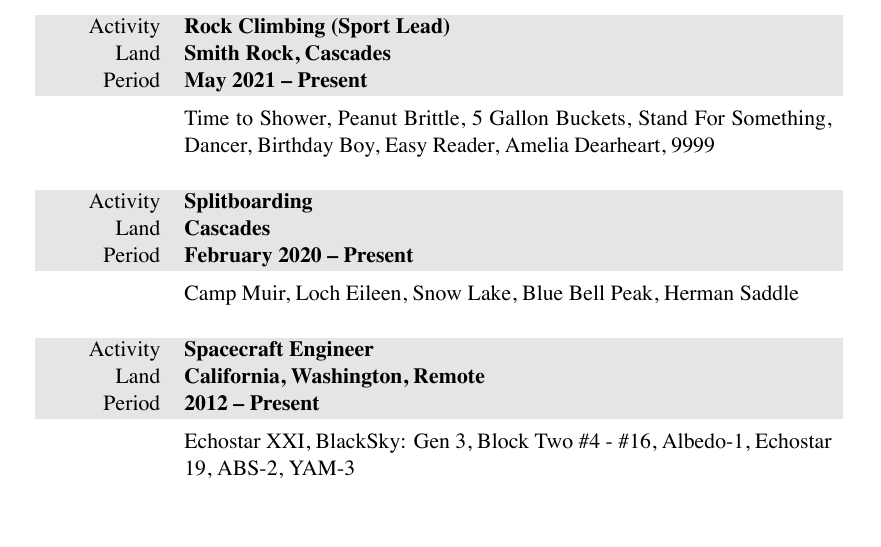
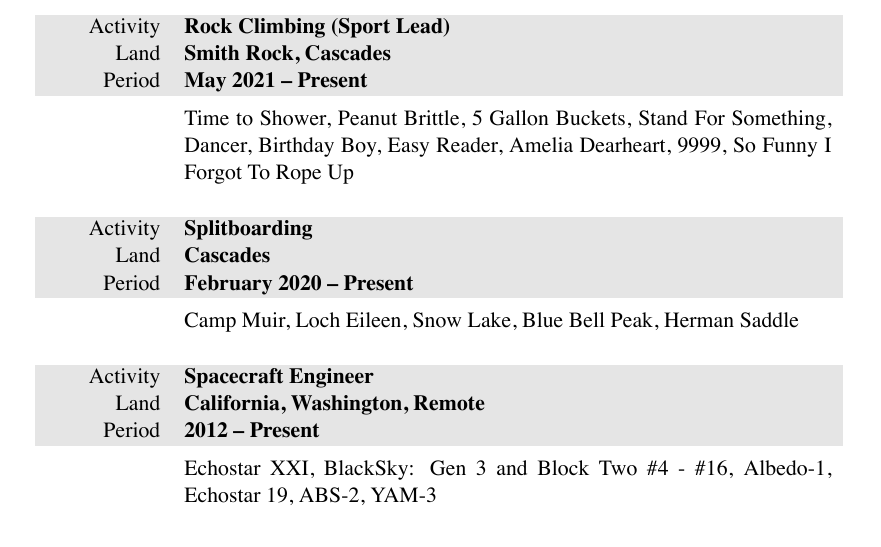
Before and after one commit to markopfell/life, a LaTeX CV (work/mountain_guiding/mark_opfell,climbing_resume.tex): part of the page, cut so that both start at the same text. The pictures show the PDF file work/mountain_guiding/mark_opfell,climbing_resume.pdf that the author committed with the source.

Commit message:
Another sport climb

```diff
--- a/work/mountain_guiding/mark_opfell,climbing_resume.tex
+++ b/work/mountain_guiding/mark_opfell,climbing_resume.tex
@@ -79,7 +79,7 @@
 \gray Period & \textbf{May 2021 -- Present}\\
 &
 \vspace{-0.15 cm}
-Time to Shower, Peanut Brittle, 5 Gallon Buckets, Stand For Something, Dancer, Birthday Boy, Easy Reader, Amelia Dearheart, 9999\\
+Time to Shower, Peanut Brittle, 5 Gallon Buckets, Stand For Something, Dancer, Birthday Boy, Easy Reader, Amelia Dearheart, 9999, So Funny I Forgot To Rope Up\\
 \\
 \end{tabularx}
 
@@ -111,7 +111,7 @@
 \gray Period & \textbf{2012 -- Present}\\
 &
 \vspace{-0.15 cm}
-Echostar XXI, BlackSky: Gen 3, Block Two \#4 - \#16, Albedo-1, Echostar 19, ABS-2, YAM-3
+Echostar XXI, BlackSky: Gen 3 and Block Two \#4 - \#16, Albedo-1, Echostar 19, ABS-2, YAM-3
 \\
 \end{tabularx}
 
```
Also changed, not shown: work/mountain_guiding/mark_opfell,climbing_resume.pdf.
